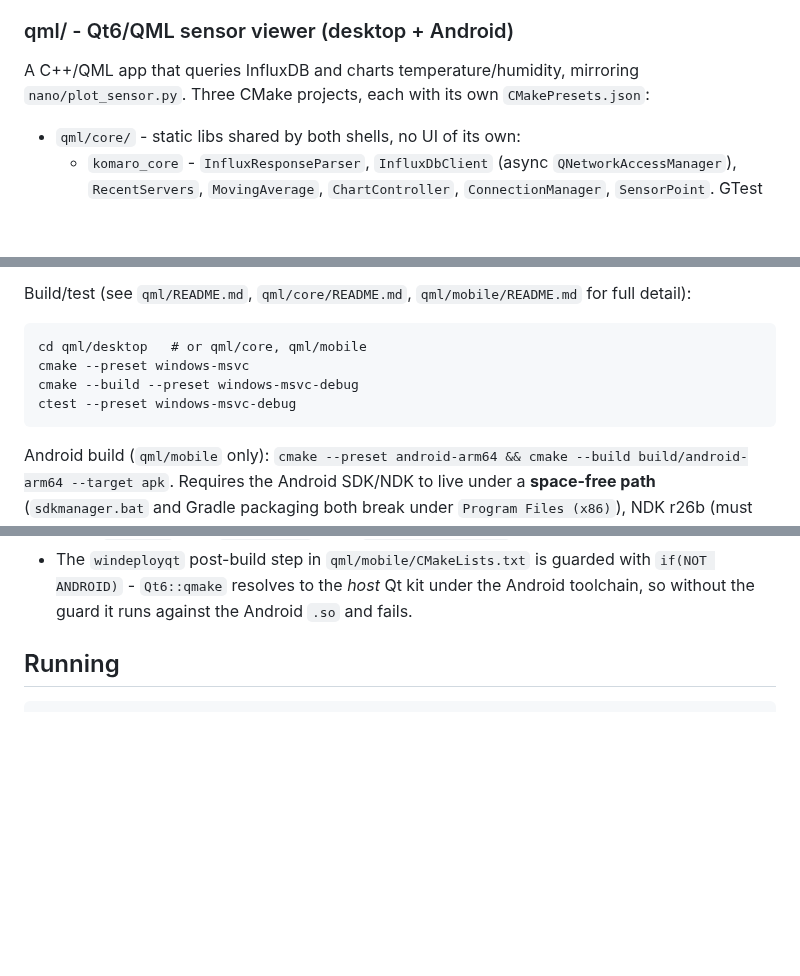
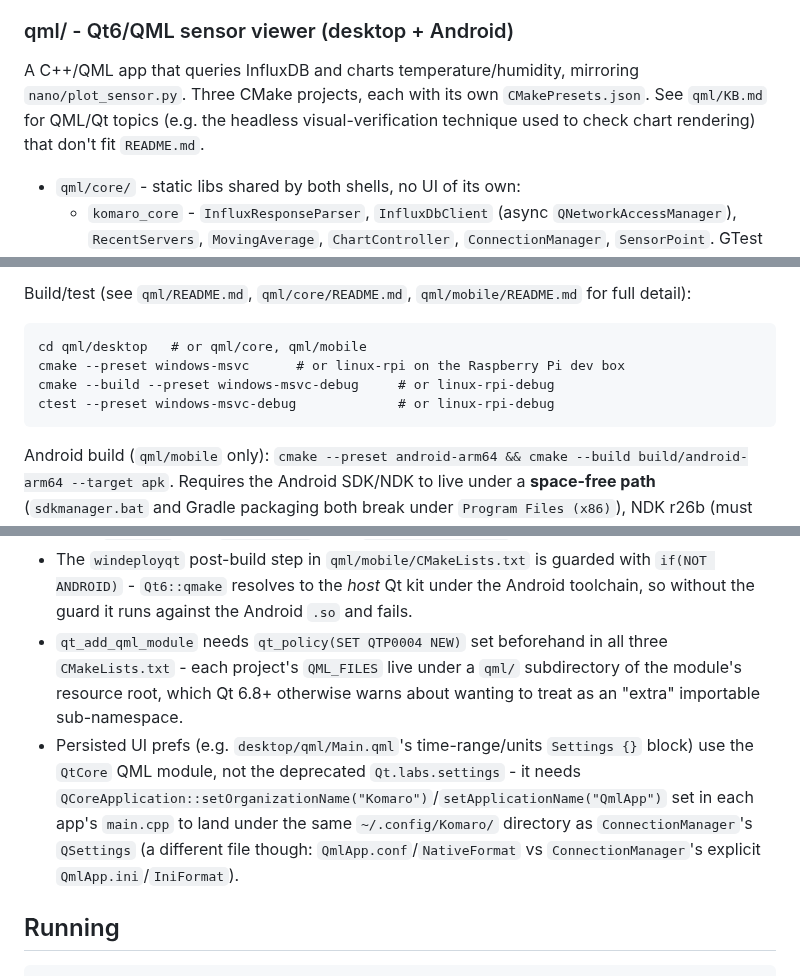
Before and after one commit to yyk99/komaro, a Markdown page: CLAUDE.md, 3 parts joined by grey strips. Rendered like a GitHub page; blank space fills up the shorter version.

````diff
--- a/CLAUDE.md
+++ b/CLAUDE.md
@@ -25,7 +25,7 @@ KOMARO is an environmental sensor data retrieval project. It communicates with a
 
 ### qml/ - Qt6/QML sensor viewer (desktop + Android)
 
-A C++/QML app that queries InfluxDB and charts temperature/humidity, mirroring `nano/plot_sensor.py`. Three CMake projects, each with its own `CMakePresets.json`:
+A C++/QML app that queries InfluxDB and charts temperature/humidity, mirroring `nano/plot_sensor.py`. Three CMake projects, each with its own `CMakePresets.json`. See `qml/KB.md` for QML/Qt topics (e.g. the headless visual-verification technique used to check chart rendering) that don't fit `README.md`.
 
 - `qml/core/` - static libs shared by both shells, no UI of its own:
   - `komaro_core` - `InfluxResponseParser`, `InfluxDbClient` (async `QNetworkAccessManager`), `RecentServers`, `MovingAverage`, `ChartController`, `ConnectionManager`, `SensorPoint`. GTest suite in `tests/` (`BUILD_TESTS` cache var, default `ON`).
@@ -37,9 +37,9 @@ Build/test (see `qml/README.md`, `qml/core/README.md`, `qml/mobile/README.md` fo
 
 ```
 cd qml/desktop   # or qml/core, qml/mobile
-cmake --preset windows-msvc
-cmake --build --preset windows-msvc-debug
-ctest --preset windows-msvc-debug
+cmake --preset windows-msvc      # or linux-rpi on the Raspberry Pi dev box
+cmake --build --preset windows-msvc-debug     # or linux-rpi-debug
+ctest --preset windows-msvc-debug             # or linux-rpi-debug
 ```
 
 Android build (`qml/mobile` only): `cmake --preset android-arm64 && cmake --build build/android-arm64 --target apk`. Requires the Android SDK/NDK to live under a **space-free path** (`sdkmanager.bat` and Gradle packaging both break under `Program Files (x86)`), NDK r26b (must match `android_arm64_v8a/mkspecs/qdevice.pri`), and `platforms;android-35`+ (Qt's bundled AndroidX deps need compileSdk >= 34).
@@ -49,6 +49,8 @@ Non-obvious build gotchas worth knowing before touching `qml/core/CMakeLists.txt
 - `komaro_core_qml` is a separate target from `komaro_core` (not `qt_add_qml_module` attached to an existing lib) - otherwise the generated QML plugin doesn't propagate to consumers.
 - `ConnectionManager`/`ChartController` are exposed via `QQmlContext::setContextProperty` (in each app's `main.cpp`), not `QML_ELEMENT` - see `qml/core/README.md` for why.
 - The `windeployqt` post-build step in `qml/mobile/CMakeLists.txt` is guarded with `if(NOT ANDROID)` - `Qt6::qmake` resolves to the *host* Qt kit under the Android toolchain, so without the guard it runs against the Android `.so` and fails.
+- `qt_add_qml_module` needs `qt_policy(SET QTP0004 NEW)` set beforehand in all three `CMakeLists.txt` - each project's `QML_FILES` live under a `qml/` subdirectory of the module's resource root, which Qt 6.8+ otherwise warns about wanting to treat as an "extra" importable sub-namespace.
+- Persisted UI prefs (e.g. `desktop/qml/Main.qml`'s time-range/units `Settings {}` block) use the `QtCore` QML module, not the deprecated `Qt.labs.settings` - it needs `QCoreApplication::setOrganizationName("Komaro")`/`setApplicationName("QmlApp")` set in each app's `main.cpp` to land under the same `~/.config/Komaro/` directory as `ConnectionManager`'s `QSettings` (a different file though: `QmlApp.conf`/`NativeFormat` vs `ConnectionManager`'s explicit `QmlApp.ini`/`IniFormat`).
 
 ## Running
 
````
Also changed, not shown: other parts of CLAUDE.md (+2 -0 lines), qml/KB.md (added, +82 -0 lines), qml/README.md (+1 -1 lines), qml/screenshots/android-tablet-sensor-viewer.JPG, 8 other files.
